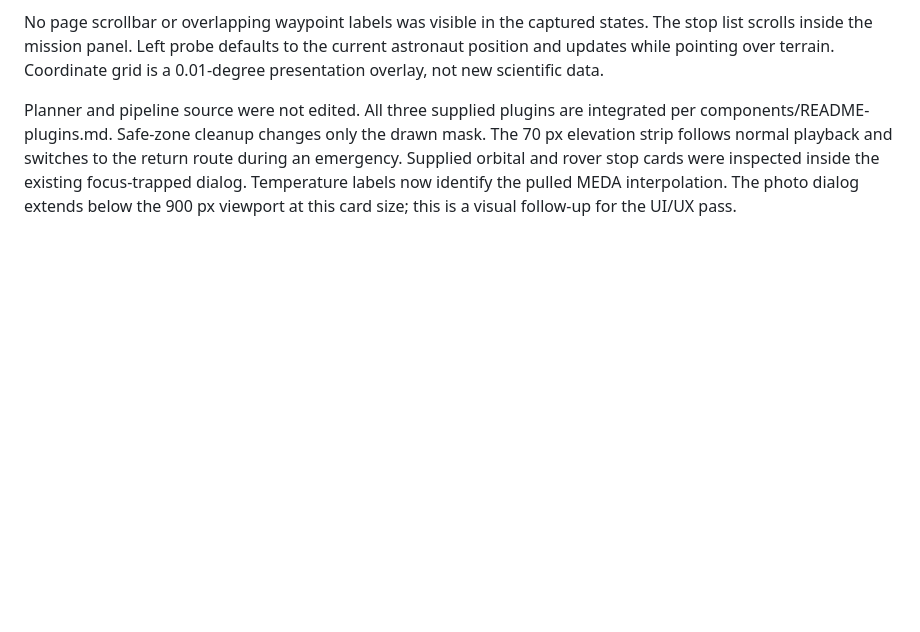
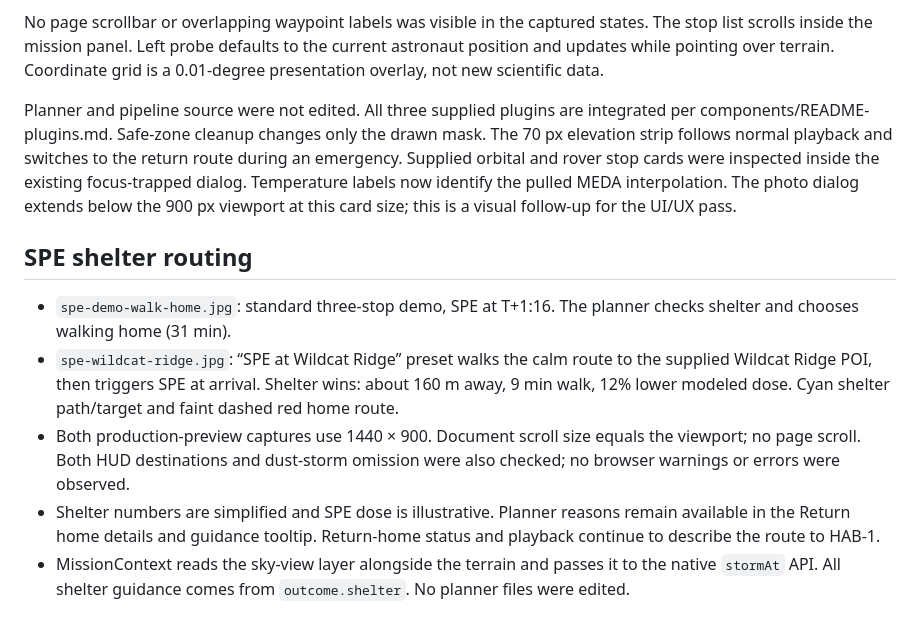
Before and after one commit to Csathvik245/ares, a Markdown page: docs/frontend-screenshots/README.md, the part around the change. GitHub-like rendering; blank space fills up the shorter version.

Commit message:
Show SPE shelter routing and Wildcat Ridge demo

```diff
--- a/docs/frontend-screenshots/README.md
+++ b/docs/frontend-screenshots/README.md
@@ -12,3 +12,12 @@ Chrome responsive viewport: 1440 × 900 CSS pixels, device pixel ratio 1. Export
 No page scrollbar or overlapping waypoint labels was visible in the captured states. The stop list scrolls inside the mission panel. Left probe defaults to the current astronaut position and updates while pointing over terrain. Coordinate grid is a 0.01-degree presentation overlay, not new scientific data.
 
 Planner and pipeline source were not edited. All three supplied plugins are integrated per components/README-plugins.md. Safe-zone cleanup changes only the drawn mask. The 70 px elevation strip follows normal playback and switches to the return route during an emergency. Supplied orbital and rover stop cards were inspected inside the existing focus-trapped dialog. Temperature labels now identify the pulled MEDA interpolation. The photo dialog extends below the 900 px viewport at this card size; this is a visual follow-up for the UI/UX pass.
+
+
+## SPE shelter routing
+
+- `spe-demo-walk-home.jpg`: standard three-stop demo, SPE at T+1:16. The planner checks shelter and chooses walking home (31 min).
+- `spe-wildcat-ridge.jpg`: “SPE at Wildcat Ridge” preset walks the calm route to the supplied Wildcat Ridge POI, then triggers SPE at arrival. Shelter wins: about 160 m away, 9 min walk, 12% lower modeled dose. Cyan shelter path/target and faint dashed red home route.
+- Both production-preview captures use 1440 × 900. Document scroll size equals the viewport; no page scroll. Both HUD destinations and dust-storm omission were also checked; no browser warnings or errors were observed.
+- Shelter numbers are simplified and SPE dose is illustrative. Planner reasons remain available in the Return home details and guidance tooltip. Return-home status and playback continue to describe the route to HAB-1.
+- MissionContext reads the sky-view layer alongside the terrain and passes it to the native `stormAt` API. All shelter guidance comes from `outcome.shelter`. No planner files were edited.
```
Also changed, not shown: docs/frontend-screenshots/spe-demo-walk-home.jpg (added), docs/frontend-screenshots/spe-wildcat-ridge.jpg (added), 8 other files.
